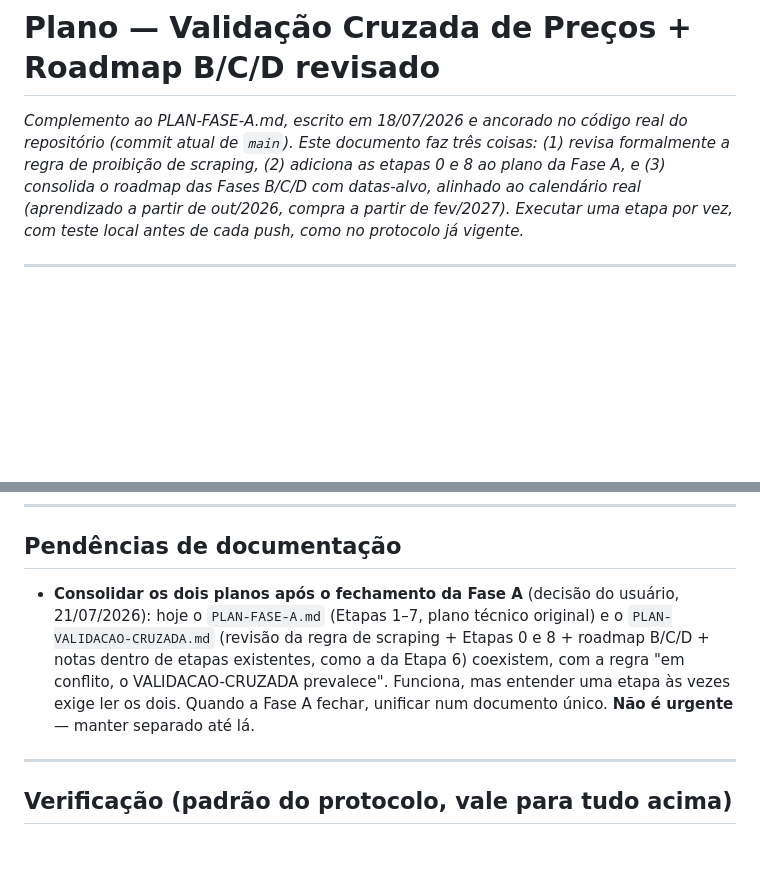
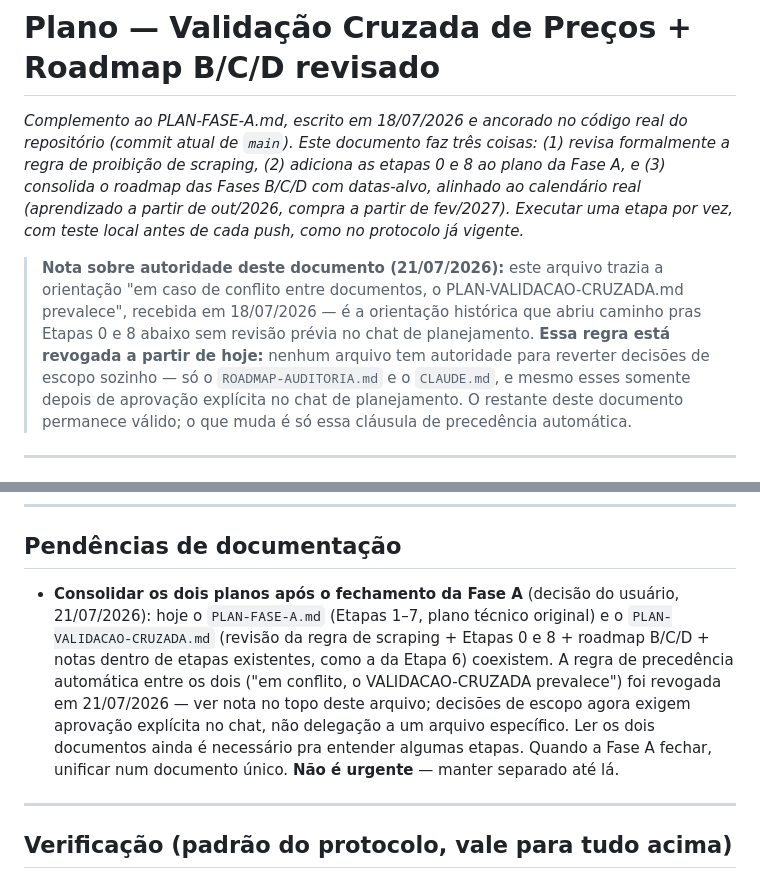
Before and after one commit to Eltoneap/flyiop, a Markdown page: PLAN-VALIDACAO-CRUZADA.md, 2 parts joined by grey strips. Drawn GitHub-style; blank space fills up the shorter version.

Commit message:
Revoga a regra de precedência automática entre os planos
A orientação "em conflito, o PLAN-VALIDACAO-CRUZADA.md prevalece"
(recebida em 18/07) foi o que permitiu as Etapas 0 e 8 (fast-flights)
entrarem no plano sem revisão prévia no chat — o autor do arquivo
confirmou ser legítimo, mas a regra de precedência em si é revogada
a partir de 21/07/2026. Nenhum arquivo tem mais autoridade para
reverter decisões de escopo sozinho; só ROADMAP-AUDITORIA.md e
CLAUDE.md, e mesmo esses só com aprovação explícita no chat de
planejamento. Nota adicionada no topo do PLAN-VALIDACAO-CRUZADA.md
e referência cruzada ajustada no PLAN-FASE-A.md (Etapa 7), marcando
as Etapas 0/8 como em revisão.

Co-Authored-By: Claude Fable 5 <noreply@anthropic.com>

```diff
--- a/PLAN-VALIDACAO-CRUZADA.md
+++ b/PLAN-VALIDACAO-CRUZADA.md
@@ -1,6 +1,8 @@
 # Plano — Validação Cruzada de Preços + Roadmap B/C/D revisado
 
 _Complemento ao PLAN-FASE-A.md, escrito em 18/07/2026 e ancorado no código real do repositório (commit atual de `main`). Este documento faz três coisas: (1) revisa formalmente a regra de proibição de scraping, (2) adiciona as etapas 0 e 8 ao plano da Fase A, e (3) consolida o roadmap das Fases B/C/D com datas-alvo, alinhado ao calendário real (aprendizado a partir de out/2026, compra a partir de fev/2027). Executar uma etapa por vez, com teste local antes de cada push, como no protocolo já vigente._
+
+> **Nota sobre autoridade deste documento (21/07/2026):** este arquivo trazia a orientação "em caso de conflito entre documentos, o PLAN-VALIDACAO-CRUZADA.md prevalece", recebida em 18/07/2026 — é a orientação histórica que abriu caminho pras Etapas 0 e 8 abaixo sem revisão prévia no chat de planejamento. **Essa regra está revogada a partir de hoje:** nenhum arquivo tem autoridade para reverter decisões de escopo sozinho — só o `ROADMAP-AUDITORIA.md` e o `CLAUDE.md`, e mesmo esses somente depois de aprovação explícita no chat de planejamento. O restante deste documento permanece válido; o que muda é só essa cláusula de precedência automática.
 
 ---
 
@@ -141,7 +143,7 @@ Scraping em volume, evasão anti-bot ativa, qualquer fonte que exija infraestrut
 
 ## Pendências de documentação
 
-- **Consolidar os dois planos após o fechamento da Fase A** (decisão do usuário, 21/07/2026): hoje o `PLAN-FASE-A.md` (Etapas 1–7, plano técnico original) e o `PLAN-VALIDACAO-CRUZADA.md` (revisão da regra de scraping + Etapas 0 e 8 + roadmap B/C/D + notas dentro de etapas existentes, como a da Etapa 6) coexistem, com a regra "em conflito, o VALIDACAO-CRUZADA prevalece". Funciona, mas entender uma etapa às vezes exige ler os dois. Quando a Fase A fechar, unificar num documento único. **Não é urgente** — manter separado até lá.
+- **Consolidar os dois planos após o fechamento da Fase A** (decisão do usuário, 21/07/2026): hoje o `PLAN-FASE-A.md` (Etapas 1–7, plano técnico original) e o `PLAN-VALIDACAO-CRUZADA.md` (revisão da regra de scraping + Etapas 0 e 8 + roadmap B/C/D + notas dentro de etapas existentes, como a da Etapa 6) coexistem. A regra de precedência automática entre os dois ("em conflito, o VALIDACAO-CRUZADA prevalece") foi revogada em 21/07/2026 — ver nota no topo deste arquivo; decisões de escopo agora exigem aprovação explícita no chat, não delegação a um arquivo específico. Ler os dois documentos ainda é necessário pra entender algumas etapas. Quando a Fase A fechar, unificar num documento único. **Não é urgente** — manter separado até lá.
 
 ---
 
```
Also changed, not shown: PLAN-FASE-A.md (+1 -1 lines).
